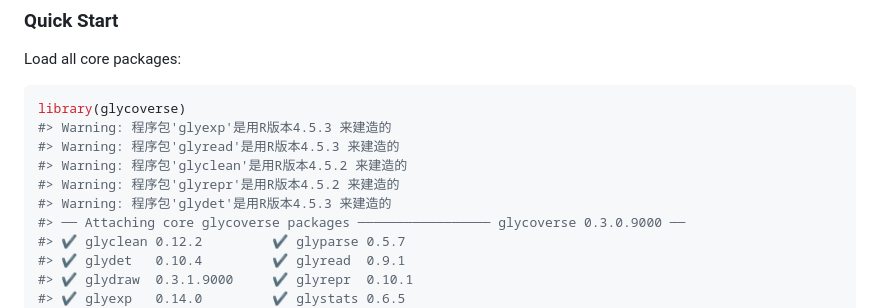
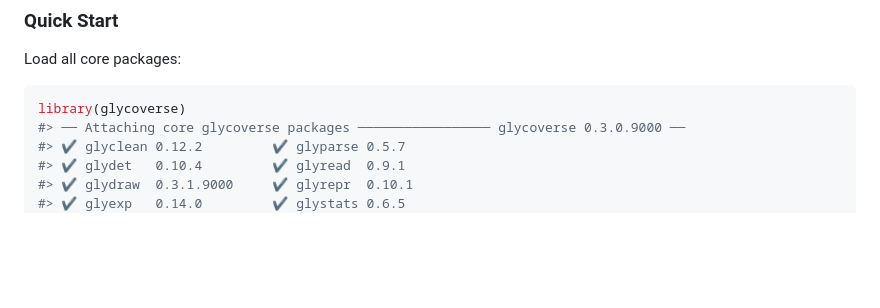
Before and after one commit to glycoverse/glycoverse, a Markdown page: README.md, the part around the change. Drawn GitHub-style; blank space fills up the shorter version.

Commit message:
docs: remove warnings in README

````diff
--- a/README.md
+++ b/README.md
@@ -191,11 +191,6 @@ Load all core packages:
 
 ``` r
 library(glycoverse)
-#> Warning: 程序包'glyexp'是用R版本4.5.3 来建造的
-#> Warning: 程序包'glyread'是用R版本4.5.3 来建造的
-#> Warning: 程序包'glyclean'是用R版本4.5.2 来建造的
-#> Warning: 程序包'glyrepr'是用R版本4.5.2 来建造的
-#> Warning: 程序包'glydet'是用R版本4.5.3 来建造的
 #> ── Attaching core glycoverse packages ───────────────── glycoverse 0.3.0.9000 ──
 #> ✔ glyclean 0.12.2         ✔ glyparse 0.5.7
 #> ✔ glydet   0.10.4         ✔ glyread  0.9.1
````
